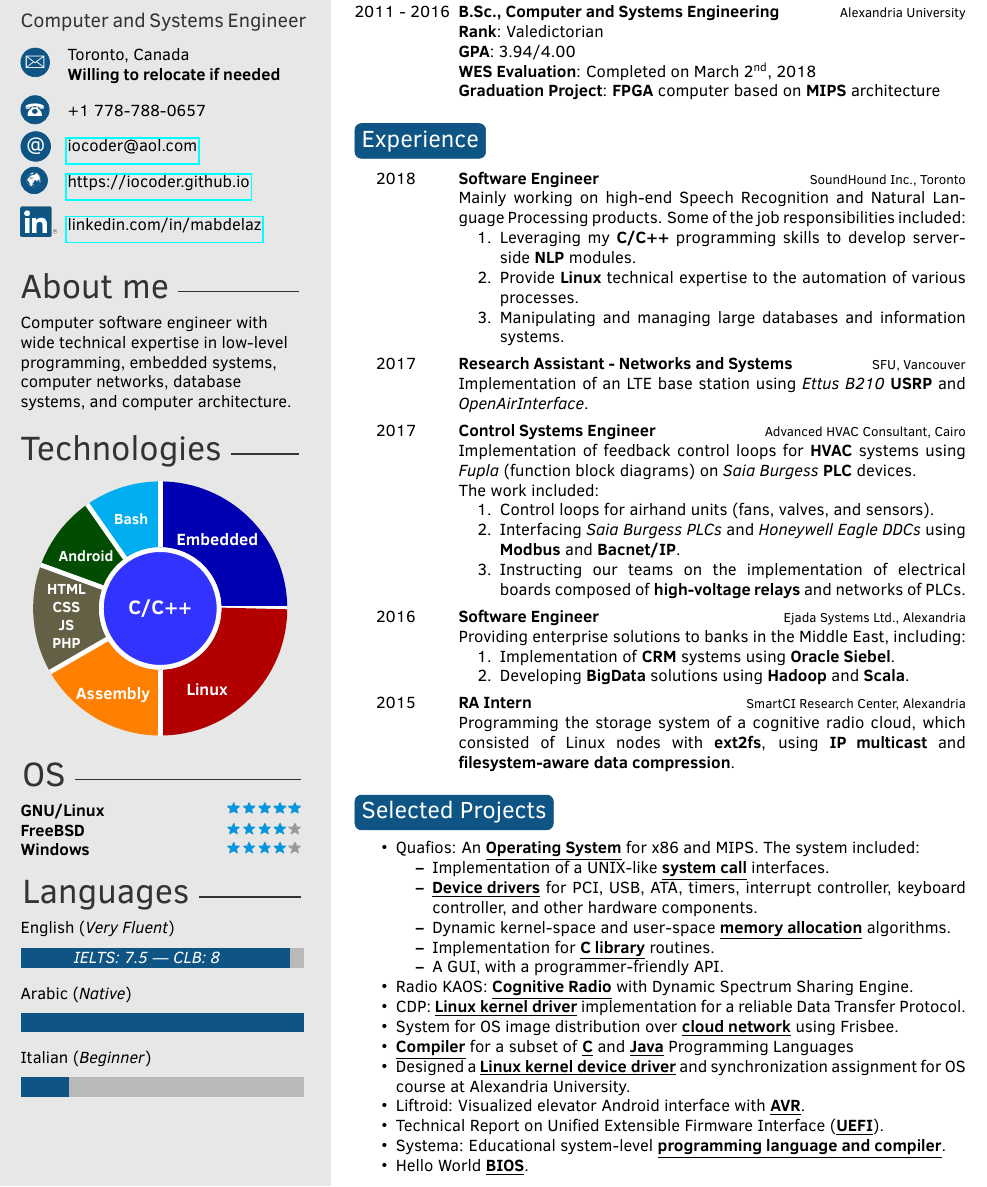
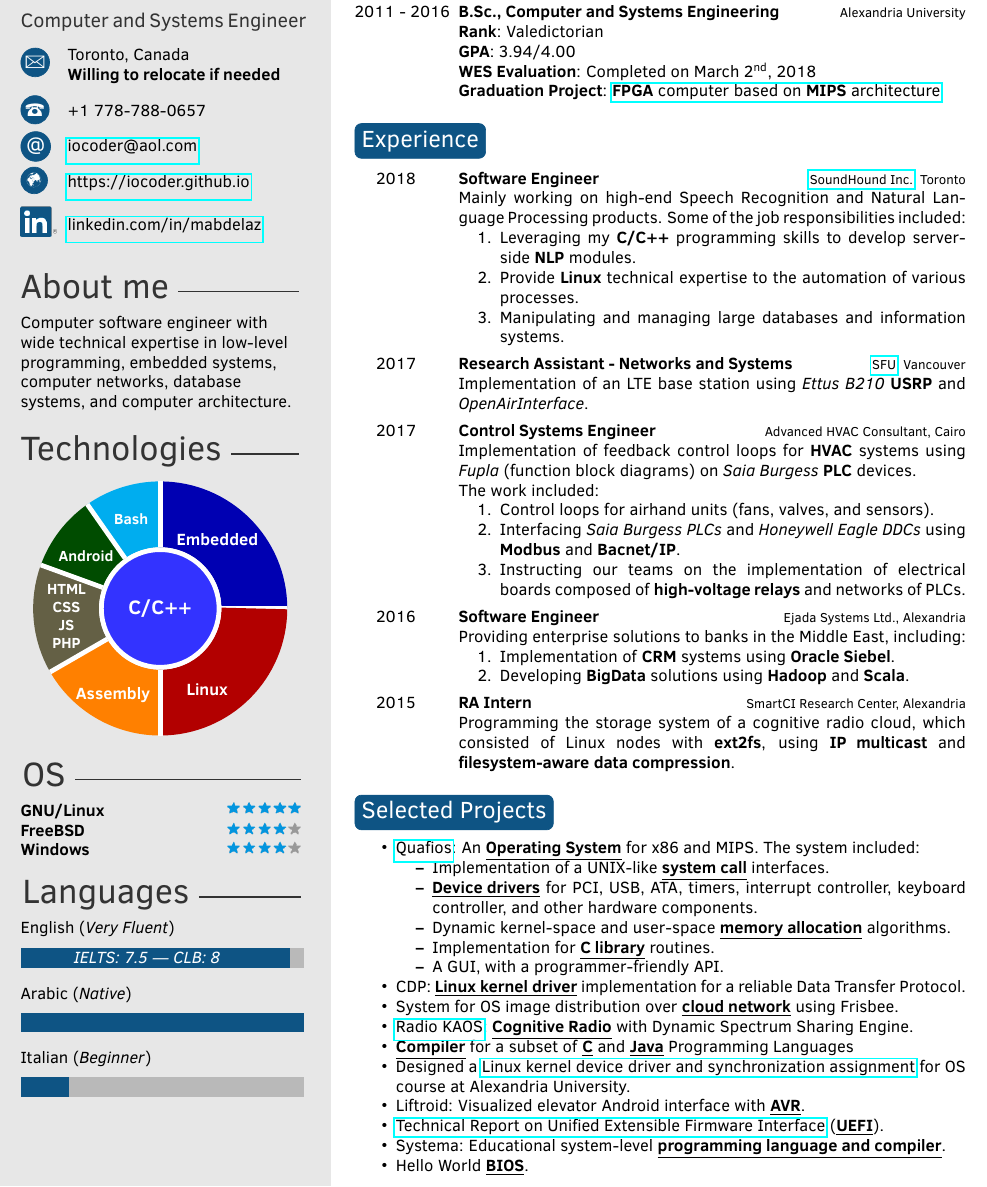
Before and after one commit to iocoder/resume, a LaTeX CV (src/mabdelaz.tex): part of the page, cut so that both start at the same text. Compiled offline with pdfLaTeX.

Commit message:
Added links to project websites

```diff
--- a/src/mabdelaz.tex
+++ b/src/mabdelaz.tex
@@ -133,7 +133,8 @@
                {\textbf{Rank}: Valedictorian\newline
                 \textbf{GPA}: 3.94/4.00\newline
                 \textbf{WES Evaluation}: Completed on March \nth{2}, 2018\newline
-                \textbf{Graduation Project}: \textbf{FPGA} computer based on \textbf{MIPS} architecture
+                \textbf{Graduation Project}: \href{https://github.com/iocoder/graduation}
+                                             {\textbf{FPGA} computer based on \textbf{MIPS} architecture}
                 %\textbf{Course Highlights}: Control Theory, Modern Control, Embedded Systems,
                 %                            Computer Architecture, Software Engineering,
                 %                            System Software, Operating Systems, Compilers, Switching Theory,
@@ -171,7 +172,7 @@
 
   \twentyitem{\hspace{2ex} 2018}
              {Software Engineer}
-             {SoundHound Inc., Toronto}
+             {\href{https://soundhound.com/}{SoundHound Inc.}, Toronto}
              {Mainly working on high-end Speech Recognition and Natural Language Processing products. Some of the job responsibilities included:
              \begin{enumerate}
                  \item{Leveraging my \textbf{C/C++} programming skills to develop server-side \textbf{NLP} modules.}
@@ -243,15 +245,16 @@
             \item A GUI, with a programmer-friendly API.
           \end{itemize}
           }
-    \item{Radio KAOS: \textbf{\underline{Cognitive Radio}} with Dynamic Spectrum Sharing Engine.}
     \item{CDP: \textbf{\underline{Linux kernel driver}} implementation for a reliable Data Transfer Protocol.}
     \item{System for OS image distribution over \textbf{\underline{cloud network}} using Frisbee.}
+    \item{\href{https://github.com/iocoder/wncp}{Radio KAOS}: \textbf{\underline{Cognitive Radio}} with Dynamic Spectrum Sharing Engine.}
     \item{\textbf{\underline{Compiler}} for a subset of \textbf{\underline{C}} and
           \textbf{\underline{Java}} Programming Languages}
-    \item{Designed a \textbf{\underline{Linux kernel device driver}} and synchronization assignment
+    \item{Designed a \href{https://github.com/iocoder/cs333_f16_lab2/raw/master/CS333_F16_Lab2.pdf}{Linux kernel device driver and synchronization assignment}
           for OS course at Alexandria University.}
     \item{Liftroid: Visualized elevator Android interface with \textbf{\underline{AVR}}.}
-    \item{Technical Report on Unified Extensible Firmware Interface (\textbf{\underline{UEFI}}).}
+    \item{\href{https://github.com/iocoder/uefi_report/raw/master/final_report.pdf}{Technical Report on Unified Extensible Firmware Interface}
+          (\textbf{\underline{UEFI}}).}
     \item{Systema: Educational system-level \textbf{\underline{programming language and compiler}}.}
     %\item{IDE to USB interface using AVR and PIC.}
     %\item{8086 micro-computer system.}
```
Also changed, not shown: src/mabdelaz.tex (5 more changed lines), 2 other files.
